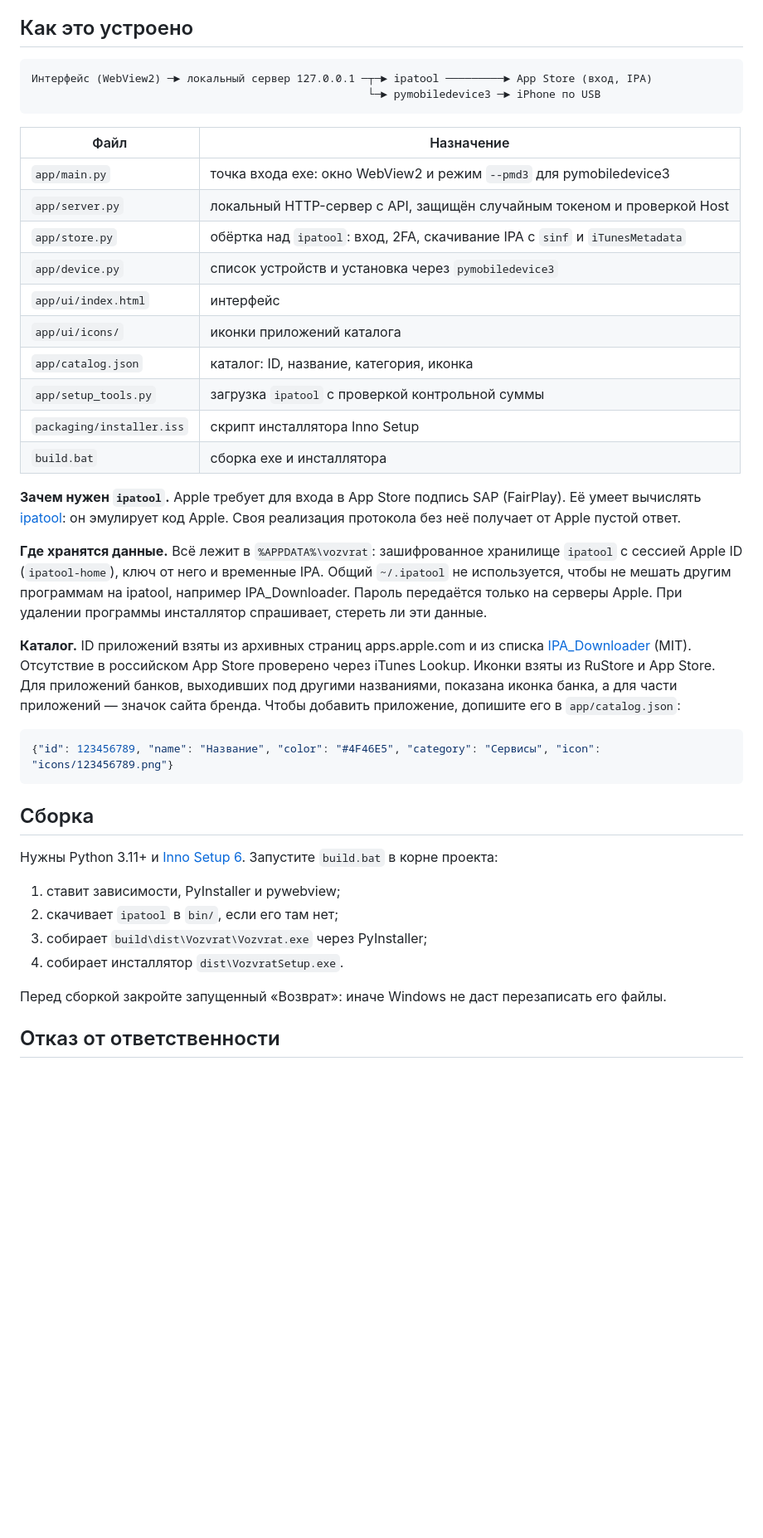
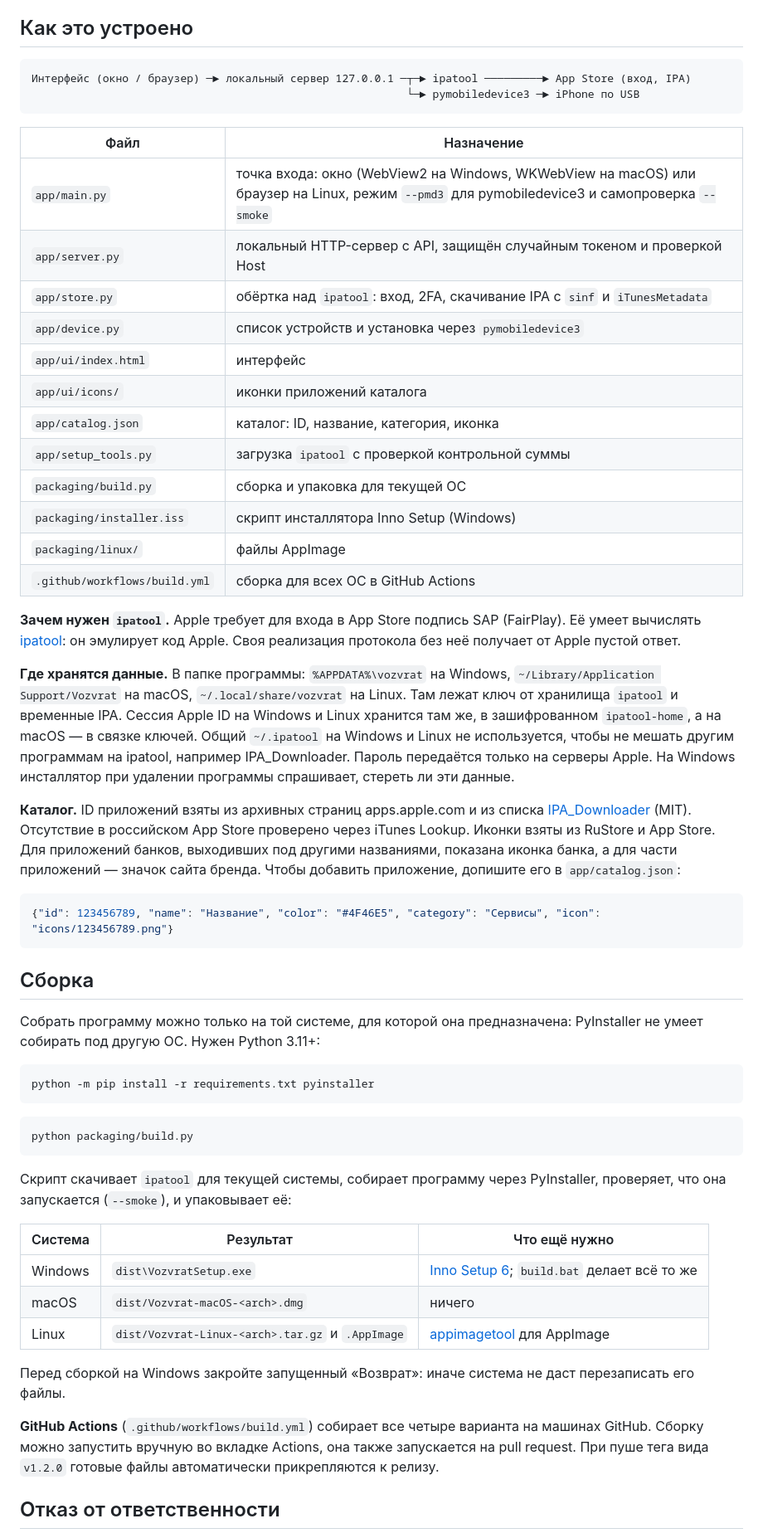
Before and after one commit to n0hard/back-to-iphone, a Markdown page: README.md, the part around one of its changes. Shown at 83% size. GitHub-like rendering; blank space fills up the shorter version.

````diff
--- a/README.md
+++ b/README.md
@@ -107,13 +143,13 @@ Python для работы не нужен: внутри уже есть Python,
 ## Как это устроено
 
 ```
-Интерфейс (WebView2) ─► локальный сервер 127.0.0.1 ─┬─► ipatool ─────────► App Store (вход, IPA)
-                                                    └─► pymobiledevice3 ─► iPhone по USB
+Интерфейс (окно / браузер) ─► локальный сервер 127.0.0.1 ─┬─► ipatool ─────────► App Store (вход, IPA)
+                                                          └─► pymobiledevice3 ─► iPhone по USB
 ```
 
 | Файл | Назначение |
 |---|---|
-| `app/main.py` | точка входа exe: окно WebView2 и режим `--pmd3` для pymobiledevice3 |
+| `app/main.py` | точка входа: окно (WebView2 на Windows, WKWebView на macOS) или браузер на Linux, режим `--pmd3` для pymobiledevice3 и самопроверка `--smoke` |
 | `app/server.py` | локальный HTTP-сервер с API, защищён случайным токеном и проверкой Host |
 | `app/store.py` | обёртка над `ipatool`: вход, 2FA, скачивание IPA с `sinf` и `iTunesMetadata` |
 | `app/device.py` | список устройств и установка через `pymobiledevice3` |
@@ -121,17 +157,21 @@ Python для работы не нужен: внутри уже есть Python,
 | `app/ui/icons/` | иконки приложений каталога |
 | `app/catalog.json` | каталог: ID, название, категория, иконка |
 | `app/setup_tools.py` | загрузка `ipatool` с проверкой контрольной суммы |
-| `packaging/installer.iss` | скрипт инсталлятора Inno Setup |
-| `build.bat` | сборка exe и инсталлятора |
+| `packaging/build.py` | сборка и упаковка для текущей ОС |
+| `packaging/installer.iss` | скрипт инсталлятора Inno Setup (Windows) |
+| `packaging/linux/` | файлы AppImage |
+| `.github/workflows/build.yml` | сборка для всех ОС в GitHub Actions |
 
 **Зачем нужен `ipatool`.** Apple требует для входа в App Store подпись SAP (FairPlay). Её умеет вычислять
 [ipatool](https://github.com/majd/ipatool): он эмулирует код Apple. Своя реализация протокола без неё
 получает от Apple пустой ответ.
 
-**Где хранятся данные.** Всё лежит в `%APPDATA%\vozvrat`: зашифрованное хранилище `ipatool` с сессией Apple ID
-(`ipatool-home`), ключ от него и временные IPA. Общий `~/.ipatool` не используется, чтобы не мешать другим
+**Где хранятся данные.** В папке программы: `%APPDATA%\vozvrat` на Windows,
+`~/Library/Application Support/Vozvrat` на macOS, `~/.local/share/vozvrat` на Linux. Там лежат ключ от хранилища
+`ipatool` и временные IPA. Сессия Apple ID на Windows и Linux хранится там же, в зашифрованном `ipatool-home`,
+а на macOS — в связке ключей. Общий `~/.ipatool` на Windows и Linux не используется, чтобы не мешать другим
 программам на ipatool, например IPA_Downloader. Пароль передаётся только на серверы Apple.
-При удалении программы инсталлятор спрашивает, стереть ли эти данные.
+На Windows инсталлятор при удалении программы спрашивает, стереть ли эти данные.
 
 **Каталог.** ID приложений взяты из архивных страниц apps.apple.com и из списка
 [IPA_Downloader](https://github.com/kda2495/IPA_Downloader) (MIT). Отсутствие в российском App Store проверено
@@ -145,14 +185,31 @@ Python для работы не нужен: внутри уже есть Python,
 
 ## Сборка
 
-Нужны Python 3.11+ и [Inno Setup 6](https://jrsoftware.org/isdl.php). Запустите `build.bat` в корне проекта:
+Собрать программу можно только на той системе, для которой она предназначена: PyInstaller не умеет
+собирать под другую ОС. Нужен Python 3.11+:
 
-1. ставит зависимости, PyInstaller и pywebview;
-2. скачивает `ipatool` в `bin/`, если его там нет;
-3. собирает `build\dist\Vozvrat\Vozvrat.exe` через PyInstaller;
-4. собирает инсталлятор `dist\VozvratSetup.exe`.
+```bash
+python -m pip install -r requirements.txt pyinstaller
+```
 
-Перед сборкой закройте запущенный «Возврат»: иначе Windows не даст перезаписать его файлы.
+```bash
+python packaging/build.py
+```
+
+Скрипт скачивает `ipatool` для текущей системы, собирает программу через PyInstaller, проверяет, что она
+запускается (`--smoke`), и упаковывает её:
+
+| Система | Результат | Что ещё нужно |
+|---|---|---|
+| Windows | `dist\VozvratSetup.exe` | [Inno Setup 6](https://jrsoftware.org/isdl.php); `build.bat` делает всё то же |
+| macOS | `dist/Vozvrat-macOS-<arch>.dmg` | ничего |
+| Linux | `dist/Vozvrat-Linux-<arch>.tar.gz` и `.AppImage` | [appimagetool](https://github.com/AppImage/appimagetool) для AppImage |
+
+Перед сборкой на Windows закройте запущенный «Возврат»: иначе система не даст перезаписать его файлы.
+
+**GitHub Actions** (`.github/workflows/build.yml`) собирает все четыре варианта на машинах GitHub.
+Сборку можно запустить вручную во вкладке Actions, она также запускается на pull request. При пуше тега
+вида `v1.2.0` готовые файлы автоматически прикрепляются к релизу.
 
 ## Отказ от ответственности
 
````
Also changed, not shown: other parts of README.md (+60 -24 lines).
